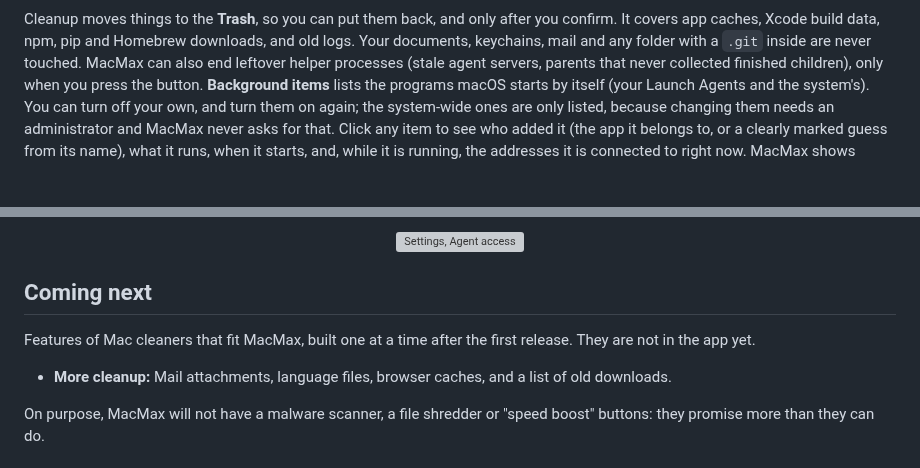
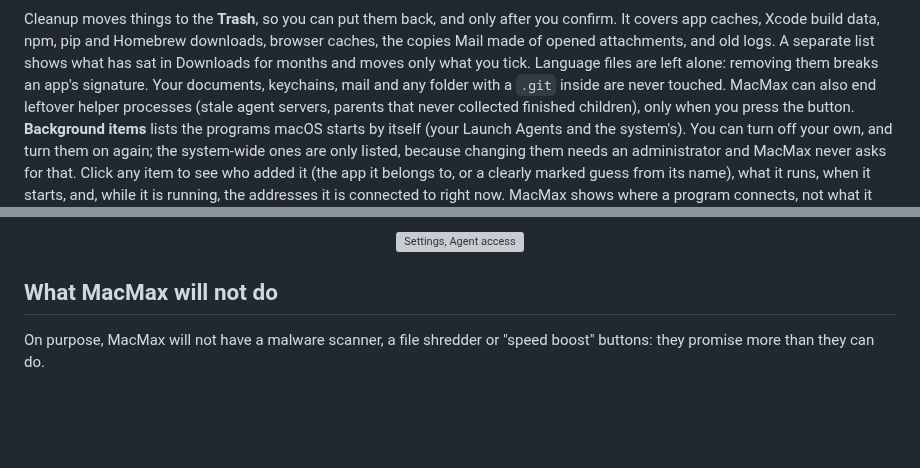
Before and after one commit to danieltamas/macmax, a Markdown page: README.md, 2 parts joined by grey strips. Drawn GitHub-style; blank space fills up the shorter version; grey boxes are pictures that could not be loaded.

Commit message:
feat: Cleanup also clears browser caches and Mail's opened-attachment copies, and Old downloads lists what has sat in Downloads for months so you pick what goes to the Trash

```diff
--- a/README.md
+++ b/README.md
@@ -152,5 +156,5 @@ works with Outline, Tailscale, WireGuard and other VPNs.
 Cleanup moves things to the **Trash**, so you can put them back, and only after you confirm. It
-covers app caches, Xcode build data, npm, pip and Homebrew downloads, and old logs. Your documents,
+covers app caches, Xcode build data, npm, pip and Homebrew downloads, browser caches, the copies Mail made of opened attachments, and old logs. A separate list shows what has sat in Downloads for months and moves only what you tick. Language files are left alone: removing them breaks an app's signature. Your documents,
 keychains, mail and any folder with a `.git` inside are never touched. MacMax can also end leftover
 helper processes (stale agent servers, parents that never collected finished children), only when
 you press the button. **Background items** lists the programs macOS starts by itself (your Launch
@@ -192,12 +196,7 @@ every tool is read-only: quitting or cleaning is always a press in the app.
   <img src="docs/media/settings-agent-access.png" alt="Settings, Agent access" width="620">
 </p>
 
-## Coming next
-
-Features of Mac cleaners that fit MacMax, built one at a time after the first release. They are
-not in the app yet.
-
-- **More cleanup:** Mail attachments, language files, browser caches, and a list of old downloads.
+## What MacMax will not do
 
 On purpose, MacMax will not have a malware scanner, a file shredder or "speed boost" buttons: they
 promise more than they can do.
```
Also changed, not shown: other parts of README.md (+4 -0 lines), docs/PLAN.md (+4 -0 lines), docs/RULES.md (+16 -0 lines), docs/media/old-downloads.png (added), 12 other files.
